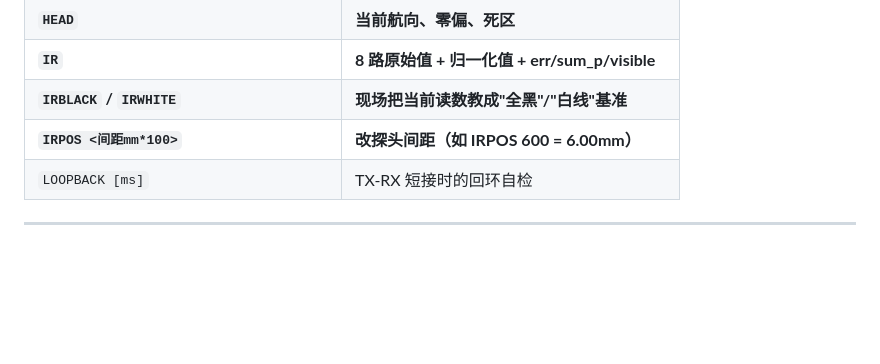
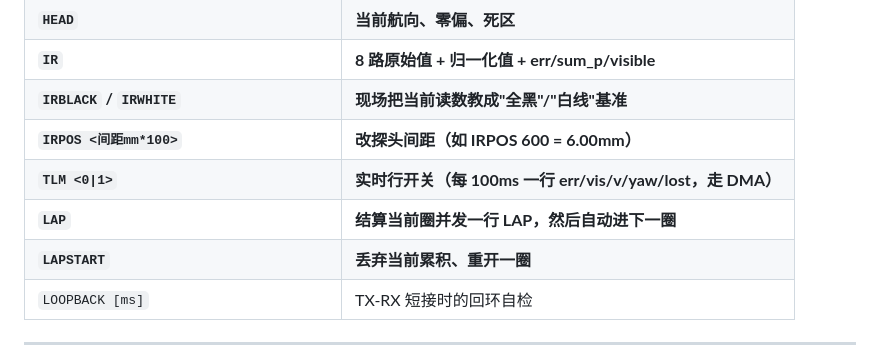
Before and after one commit to xigua862/SMARTCAR2, a Markdown page: 文档/状态-固件bcar-20261012.md, the part around one of its changes. Drawn GitHub-style; blank space fills up the shorter version.

```diff
--- a/文档/状态-固件bcar-20261012.md
+++ b/文档/状态-固件bcar-20261012.md
@@ -73,6 +76,9 @@ bcar/
 | **`IR`** | **8 路原始值 + 归一化值 + err/sum_p/visible** |
 | **`IRBLACK` / `IRWHITE`** | **现场把当前读数教成"全黑"/"白线"基准** |
 | **`IRPOS <间距mm*100>`** | **改探头间距（如 IRPOS 600 = 6.00mm）** |
+| **`TLM <0\|1>`** | **实时行开关（每 100ms 一行 err/vis/v/yaw/lost，走 DMA）** |
+| **`LAP`** | **结算当前圈并发一行 LAP，然后自动进下一圈** |
+| **`LAPSTART`** | **丢弃当前累积、重开一圈** |
 | `LOOPBACK [ms]` | TX-RX 短接时的回环自检 |
 
 ---
```
Also changed, not shown: other parts of 文档/状态-固件bcar-20261012.md (+8 -4 lines).
